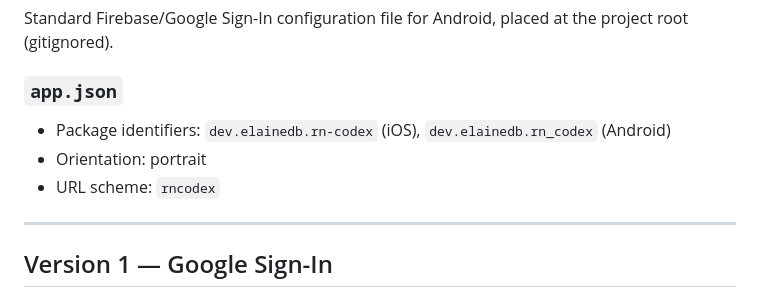
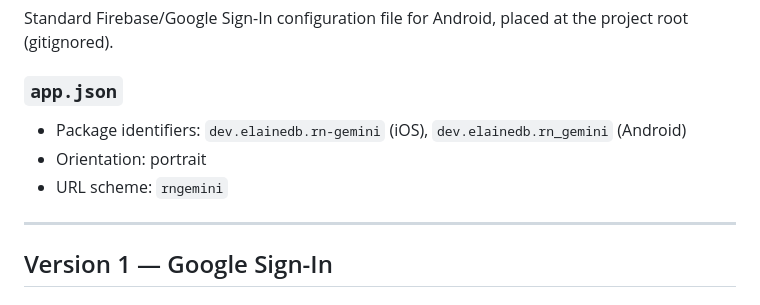
Before and after one commit to elainedb/ytdash_rn_gemini, a Markdown page: SPEC.md, the part around the change. Drawn GitHub-style.

Commit message:
update spec

```diff
--- a/SPEC.md
+++ b/SPEC.md
@@ -39,9 +39,9 @@ The YouTube API key is imported from `config.js` in the API service. The authori
 Standard Firebase/Google Sign-In configuration file for Android, placed at the project root (gitignored).
 
 ### `app.json`
-- Package identifiers: `dev.elainedb.rn-codex` (iOS), `dev.elainedb.rn_codex` (Android)
+- Package identifiers: `dev.elainedb.rn-gemini` (iOS), `dev.elainedb.rn_gemini` (Android)
 - Orientation: portrait
-- URL scheme: `rncodex`
+- URL scheme: `rngemini`
 
 ---
 
```
